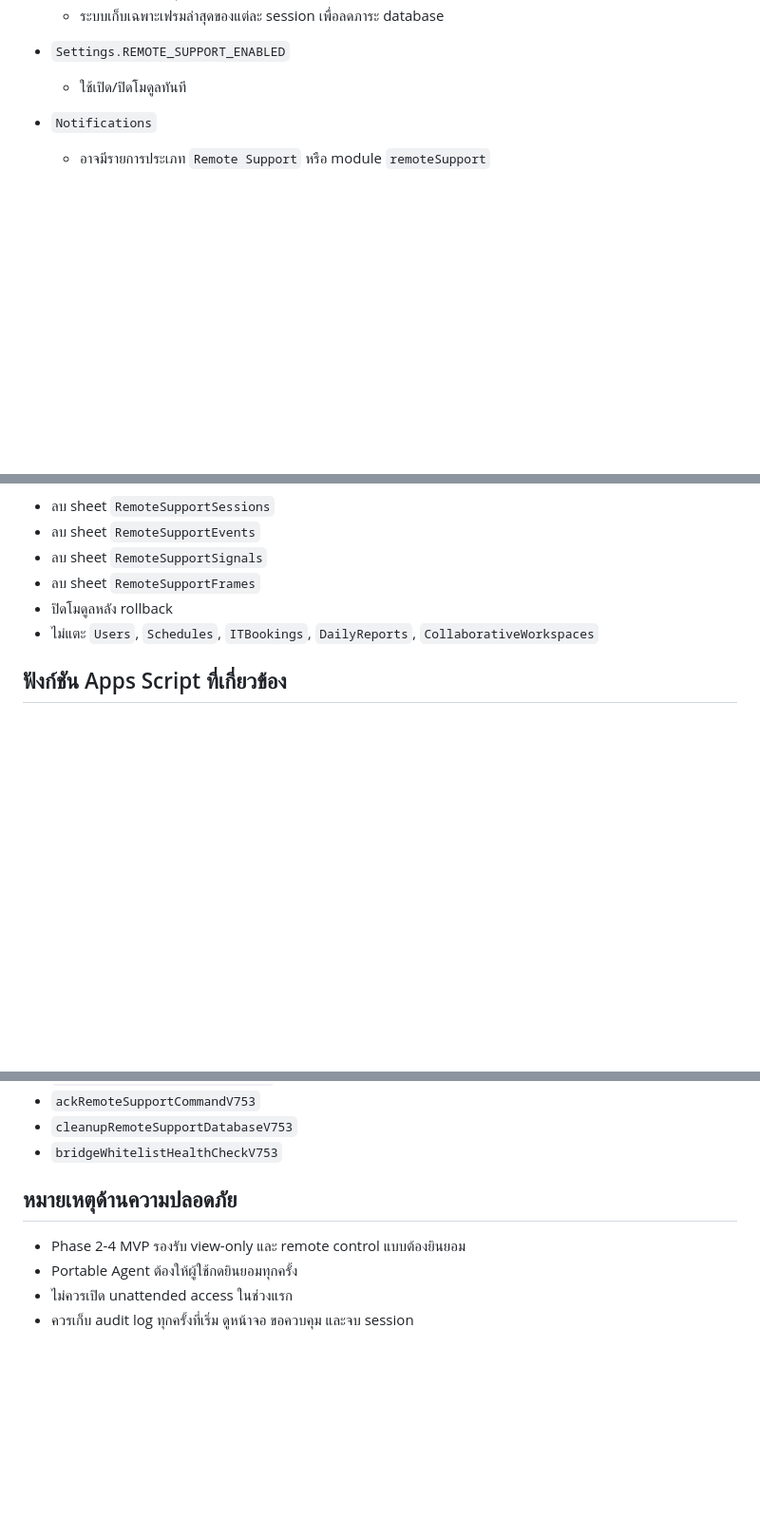
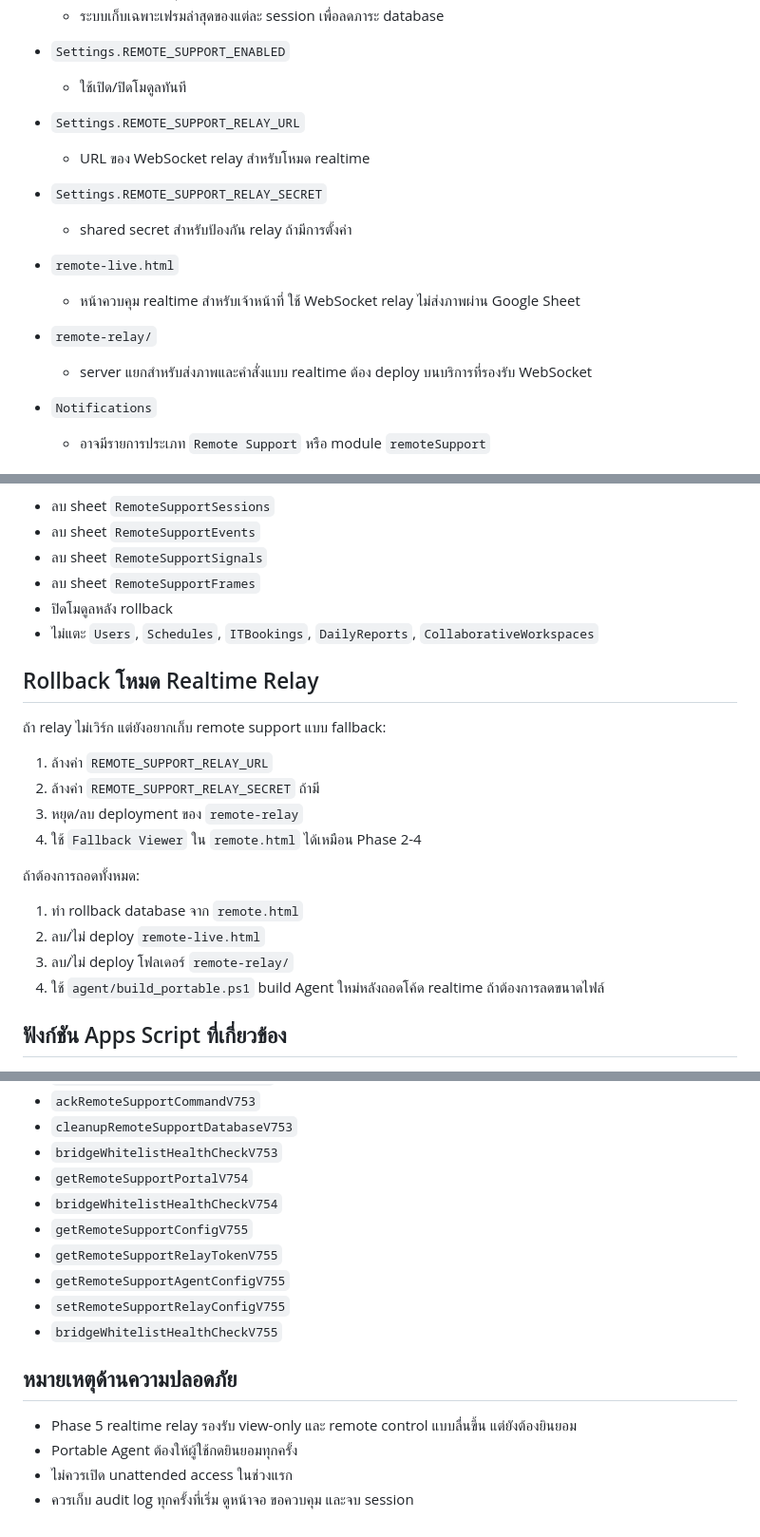
Before and after one commit to ITI5806021411190/noph-Assistant, a Markdown page: REMOTE_SUPPORT_ROLLBACK.md, 3 parts joined by grey strips. Shown at 95% size. Rendered like a GitHub page; blank space fills up the shorter version.

```diff
--- a/REMOTE_SUPPORT_ROLLBACK.md
+++ b/REMOTE_SUPPORT_ROLLBACK.md
@@ -23,6 +23,18 @@
 
 - `Settings.REMOTE_SUPPORT_ENABLED`
   - ใช้เปิด/ปิดโมดูลทันที
+
+- `Settings.REMOTE_SUPPORT_RELAY_URL`
+  - URL ของ WebSocket relay สำหรับโหมด realtime
+
+- `Settings.REMOTE_SUPPORT_RELAY_SECRET`
+  - shared secret สำหรับป้องกัน relay ถ้ามีการตั้งค่า
+
+- `remote-live.html`
+  - หน้าควบคุม realtime สำหรับเจ้าหน้าที่ ใช้ WebSocket relay ไม่ส่งภาพผ่าน Google Sheet
+
+- `remote-relay/`
+  - server แยกสำหรับส่งภาพและคำสั่งแบบ realtime ต้อง deploy บนบริการที่รองรับ WebSocket
 
 - `Notifications`
   - อาจมีรายการประเภท `Remote Support` หรือ module `remoteSupport`
@@ -83,6 +95,22 @@
 - ปิดโมดูลหลัง rollback
 - ไม่แตะ `Users`, `Schedules`, `ITBookings`, `DailyReports`, `CollaborativeWorkspaces`
 
+## Rollback โหมด Realtime Relay
+
+ถ้า relay ไม่เวิร์ก แต่ยังอยากเก็บ remote support แบบ fallback:
+
+1. ล้างค่า `REMOTE_SUPPORT_RELAY_URL`
+2. ล้างค่า `REMOTE_SUPPORT_RELAY_SECRET` ถ้ามี
+3. หยุด/ลบ deployment ของ `remote-relay`
+4. ใช้ `Fallback Viewer` ใน `remote.html` ได้เหมือน Phase 2-4
+
+ถ้าต้องการถอดทั้งหมด:
+
+1. ทำ rollback database จาก `remote.html`
+2. ลบ/ไม่ deploy `remote-live.html`
+3. ลบ/ไม่ deploy โฟลเดอร์ `remote-relay/`
+4. ใช้ `agent/build_portable.ps1` build Agent ใหม่หลังถอดโค้ด realtime ถ้าต้องการลดขนาดไฟล์
+
 ## ฟังก์ชัน Apps Script ที่เกี่ยวข้อง
 
 - `getRemoteSupportConfigV752`
@@ -106,10 +134,17 @@
 - `ackRemoteSupportCommandV753`
 - `cleanupRemoteSupportDatabaseV753`
 - `bridgeWhitelistHealthCheckV753`
+- `getRemoteSupportPortalV754`
+- `bridgeWhitelistHealthCheckV754`
+- `getRemoteSupportConfigV755`
+- `getRemoteSupportRelayTokenV755`
+- `getRemoteSupportAgentConfigV755`
+- `setRemoteSupportRelayConfigV755`
+- `bridgeWhitelistHealthCheckV755`
 
 ## หมายเหตุด้านความปลอดภัย
 
-- Phase 2-4 MVP รองรับ view-only และ remote control แบบต้องยินยอม
+- Phase 5 realtime relay รองรับ view-only และ remote control แบบลื่นขึ้น แต่ยังต้องยินยอม
 - Portable Agent ต้องให้ผู้ใช้กดยินยอมทุกครั้ง
 - ไม่ควรเปิด unattended access ในช่วงแรก
 - ควรเก็บ audit log ทุกครั้งที่เริ่ม ดูหน้าจอ ขอควบคุม และจบ session
```
